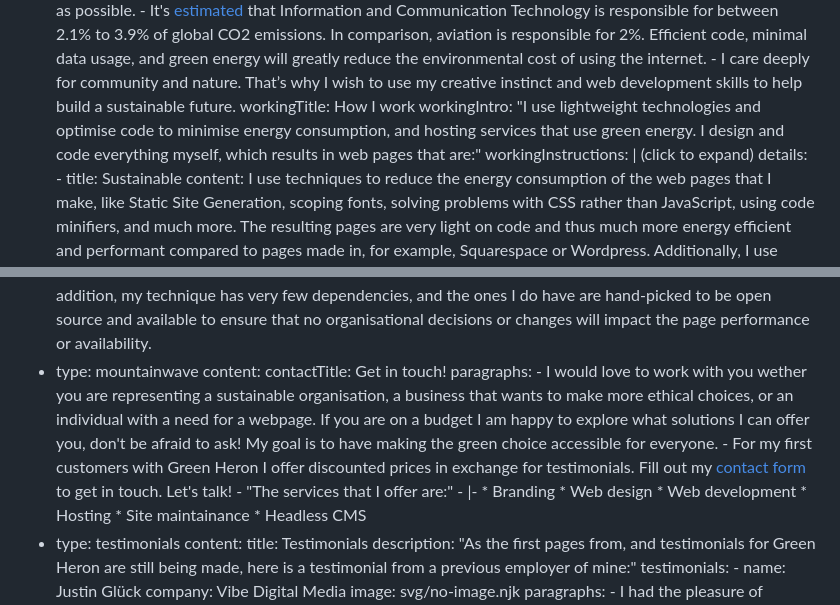
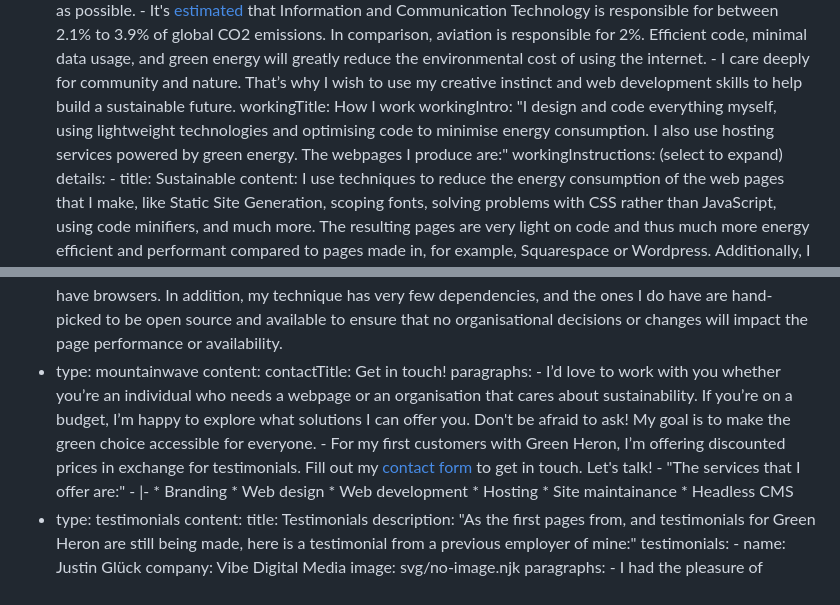
Before and after one commit to Kraaketing/greenheron, a Markdown page: src/pages/index.md, 2 parts joined by grey strips. Rendered like a GitHub page.

Commit message:
Update src/pages/index.md (via Pages CMS)

```diff
--- a/src/pages/index.md
+++ b/src/pages/index.md
@@ -20,11 +20,11 @@ blocks:
           creative instinct and web development skills to help build a
           sustainable future.
       workingTitle: How I work
-      workingIntro: "I use lightweight technologies and optimise code to minimise
-        energy consumption, and hosting services that use green energy. I design
-        and code everything myself, which results in web pages that are:"
-      workingInstructions: |
-        (click to expand)
+      workingIntro: "I design and code everything myself, using lightweight
+        technologies and optimising code to minimise energy consumption. I also
+        use hosting services powered by green energy. The webpages I produce
+        are:"
+      workingInstructions: (select to expand)
       details:
         - title: Sustainable
           content: I use techniques to reduce the energy consumption of the web pages that
@@ -68,15 +68,14 @@ blocks:
     content:
       contactTitle: Get in touch!
       paragraphs:
-        - I would love to work with you wether you are representing a
-          sustainable organisation, a business that wants to make more ethical
-          choices, or an individual with a need for a webpage. If you are on a
-          budget I am happy to explore what solutions I can offer you, don't be
-          afraid to ask! My goal is to have making the green choice accessible
+        - I’d love to work with you whether you’re an individual who needs a
+          webpage or an organisation that cares about sustainability. If you’re
+          on a budget, I’m happy to explore what solutions I can offer you.
+          Don't be afraid to ask! My goal is to make the green choice accessible
           for everyone.
-        - For my first customers with Green Heron I offer discounted prices in
-          exchange for testimonials. Fill out my [contact form](/contact) to get
-          in touch. Let's talk!
+        - For my first customers with Green Heron, I’m offering discounted
+          prices in exchange for testimonials. Fill out my [contact
+          form](/contact) to get in touch. Let's talk!
         - "The services that I offer are:"
         - |-
           *   Branding
```
